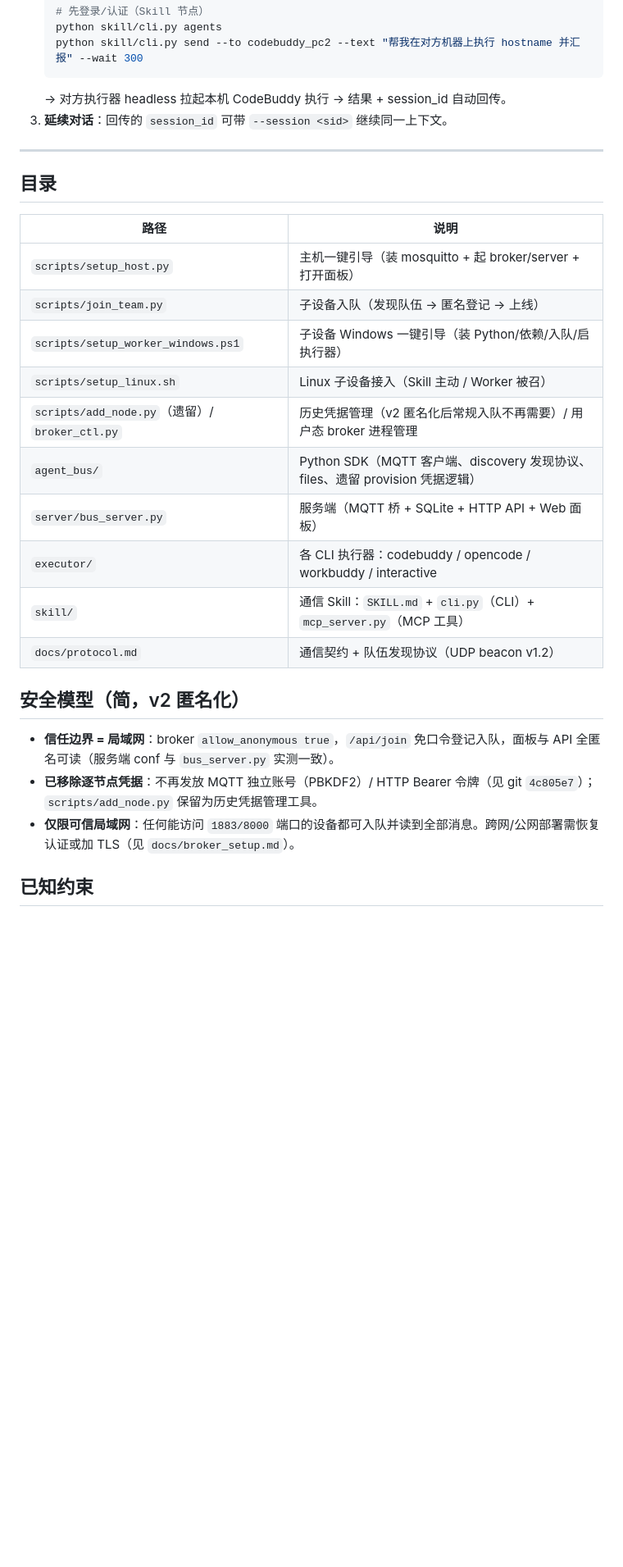
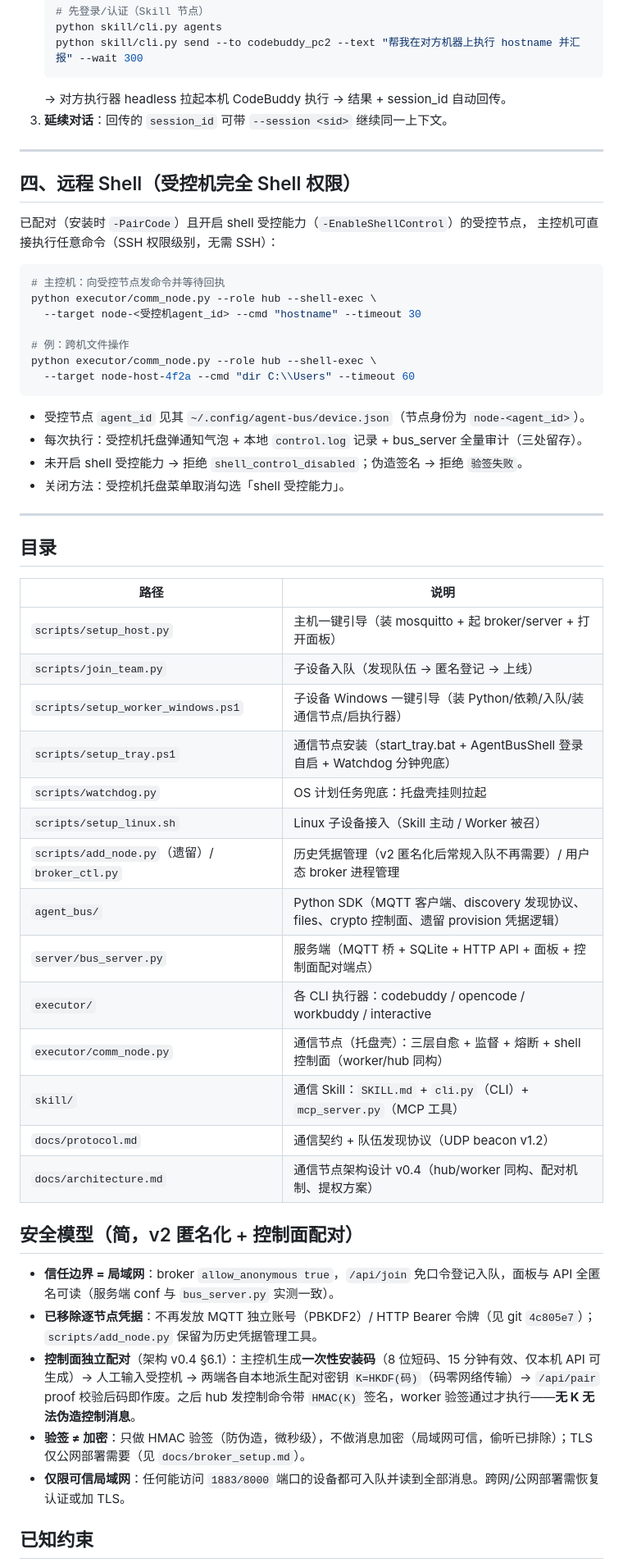
Before and after one commit to weifeng-work/agent-bus, a Markdown page: README.md, the part around one of its changes. Shown at 82% size. Rendered like a GitHub page; blank space fills up the shorter version.

````diff
--- a/README.md
+++ b/README.md
@@ -112,26 +117,54 @@ powershell -ExecutionPolicy Bypass -File setup_worker_windows.ps1 `
 
 ---
 
+## 四、远程 Shell（受控机完全 Shell 权限）
+
+已配对（安装时 `-PairCode`）且开启 shell 受控能力（`-EnableShellControl`）的受控节点，
+主控机可直接执行任意命令（SSH 权限级别，无需 SSH）：
+
+```bash
+# 主控机：向受控节点发命令并等待回执
+python executor/comm_node.py --role hub --shell-exec \
+  --target node-<受控机agent_id> --cmd "hostname" --timeout 30
+
+# 例：跨机文件操作
+python executor/comm_node.py --role hub --shell-exec \
+  --target node-host-4f2a --cmd "dir C:\\Users" --timeout 60
+```
+
+- 受控节点 `agent_id` 见其 `~/.config/agent-bus/device.json`（节点身份为 `node-<agent_id>`）。
+- 每次执行：受控机托盘弹通知气泡 + 本地 `control.log` 记录 + bus_server 全量审计（三处留存）。
+- 未开启 shell 受控能力 → 拒绝 `shell_control_disabled`；伪造签名 → 拒绝 `验签失败`。
+- 关闭方法：受控机托盘菜单取消勾选「shell 受控能力」。
+
+---
+
 ## 目录
 
 | 路径 | 说明 |
 |---|---|
 | `scripts/setup_host.py` | 主机一键引导（装 mosquitto + 起 broker/server + 打开面板） |
 | `scripts/join_team.py` | 子设备入队（发现队伍 → 匿名登记 → 上线） |
-| `scripts/setup_worker_windows.ps1` | 子设备 Windows 一键引导（装 Python/依赖/入队/启执行器） |
+| `scripts/setup_worker_windows.ps1` | 子设备 Windows 一键引导（装 Python/依赖/入队/装通信节点/启执行器） |
+| `scripts/setup_tray.ps1` | 通信节点安装（start_tray.bat + AgentBusShell 登录自启 + Watchdog 分钟兜底） |
+| `scripts/watchdog.py` | OS 计划任务兜底：托盘壳挂则拉起 |
 | `scripts/setup_linux.sh` | Linux 子设备接入（Skill 主动 / Worker 被召） |
 | `scripts/add_node.py`（遗留）/ `broker_ctl.py` | 历史凭据管理（v2 匿名化后常规入队不再需要）/ 用户态 broker 进程管理 |
-| `agent_bus/` | Python SDK（MQTT 客户端、discovery 发现协议、files、遗留 provision 凭据逻辑） |
-| `server/bus_server.py` | 服务端（MQTT 桥 + SQLite + HTTP API + Web 面板） |
+| `agent_bus/` | Python SDK（MQTT 客户端、discovery 发现协议、files、crypto 控制面、遗留 provision 凭据逻辑） |
+| `server/bus_server.py` | 服务端（MQTT 桥 + SQLite + HTTP API + 面板 + 控制面配对端点） |
 | `executor/` | 各 CLI 执行器：codebuddy / opencode / workbuddy / interactive |
+| `executor/comm_node.py` | 通信节点（托盘壳）：三层自愈 + 监督 + 熔断 + shell 控制面（worker/hub 同构） |
 | `skill/` | 通信 Skill：`SKILL.md` + `cli.py`（CLI）+ `mcp_server.py`（MCP 工具） |
 | `docs/protocol.md` | 通信契约 + 队伍发现协议（UDP beacon v1.2） |
+| `docs/architecture.md` | 通信节点架构设计 v0.4（hub/worker 同构、配对机制、提权方案） |
 
-## 安全模型（简，v2 匿名化）
+## 安全模型（简，v2 匿名化 + 控制面配对）
 
 - **信任边界 = 局域网**：broker `allow_anonymous true`，`/api/join` 免口令登记入队，面板与 API 全匿名可读（服务端 conf 与 `bus_server.py` 实测一致）。
 - **已移除逐节点凭据**：不再发放 MQTT 独立账号（PBKDF2）/ HTTP Bearer 令牌（见 git `4c805e7`）；`scripts/add_node.py` 保留为历史凭据管理工具。
-- **仅限可信局域网**：任何能访问 `1883/8000` 端口的设备都可入队并读到全部消息。跨网/公网部署需恢复认证或加 TLS（见 `docs/broker_setup.md`）。
+- **控制面独立配对**（架构 v0.4 §6.1）：主控机生成**一次性安装码**（8 位短码、15 分钟有效、仅本机 API 可生成）→ 人工输入受控机 → 两端各自本地派生配对密钥 `K=HKDF(码)`（码零网络传输）→ `/api/pair` proof 校验后码即作废。之后 hub 发控制命令带 `HMAC(K)` 签名，worker 验签通过才执行——**无 K 无法伪造控制消息**。
+- **验签 ≠ 加密**：只做 HMAC 验签（防伪造，微秒级），不做消息加密（局域网可信，偷听已排除）；TLS 仅公网部署需要（见 `docs/broker_setup.md`）。
+- **仅限可信局域网**：任何能访问 `1883/8000` 端口的设备都可入队并读到全部消息。跨网/公网部署需恢复认证或加 TLS。
 
 ## 已知约束
 
````
Also changed, not shown: other parts of README.md (+24 -19 lines).
